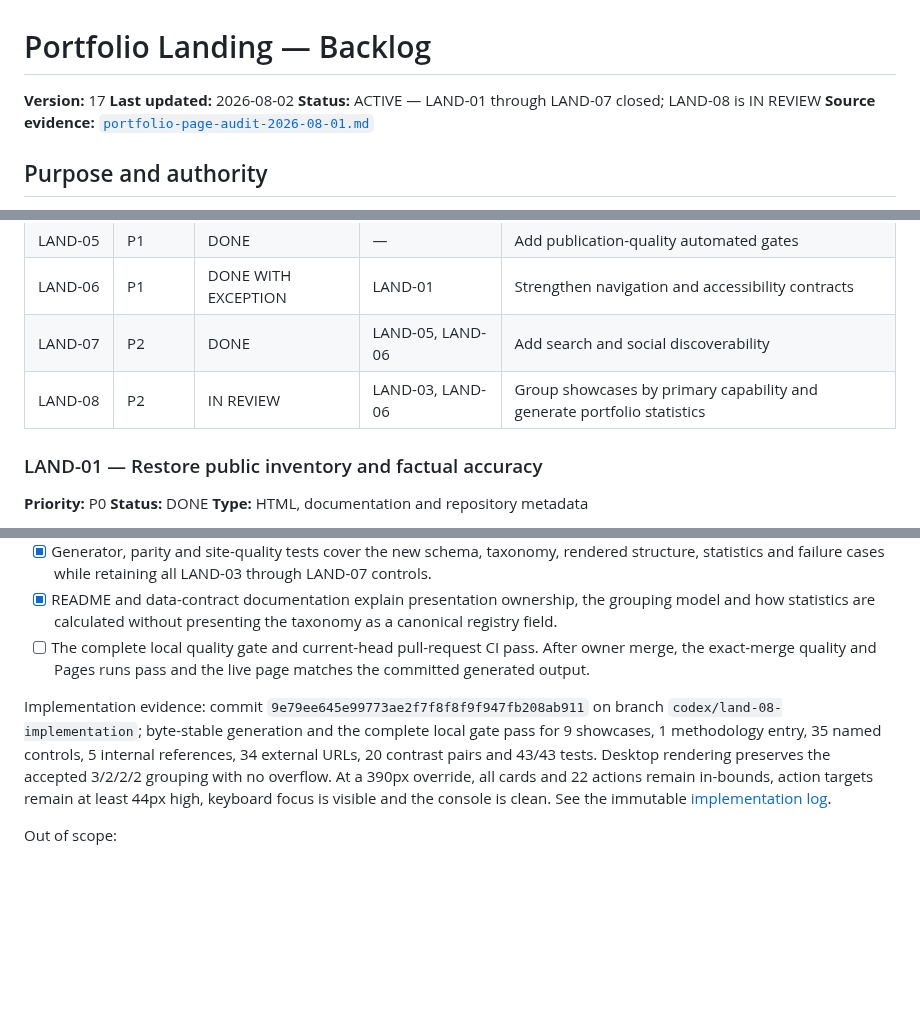
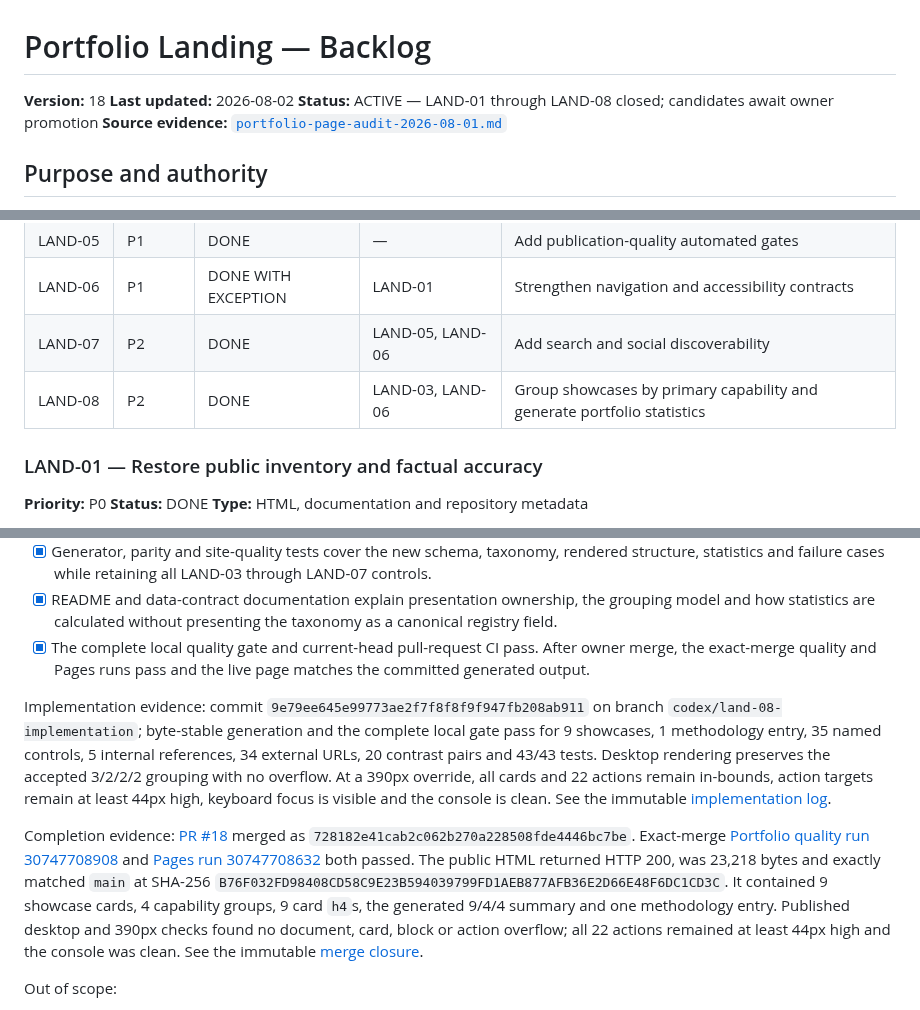
Before and after one commit to GBrooks1970/portfolio, a Markdown page: docs/backlog.md, 3 parts joined by grey strips. Drawn GitHub-style; blank space fills up the shorter version.

Commit message:
Close LAND-08 after publication

```diff
--- a/docs/backlog.md
+++ b/docs/backlog.md
@@ -1,8 +1,8 @@
 # Portfolio Landing — Backlog
 
-**Version:** 17
+**Version:** 18
 **Last updated:** 2026-08-02
-**Status:** ACTIVE — LAND-01 through LAND-07 closed; LAND-08 is IN REVIEW
+**Status:** ACTIVE — LAND-01 through LAND-08 closed; candidates await owner promotion
 **Source evidence:** [`portfolio-page-audit-2026-08-01.md`](portfolio-page-audit-2026-08-01.md)
 
 ## Purpose and authority
@@ -60,7 +60,7 @@ Do not promote a candidate improvement into required work without recording the
 | LAND-05 | P1 | DONE | — | Add publication-quality automated gates |
 | LAND-06 | P1 | DONE WITH EXCEPTION | LAND-01 | Strengthen navigation and accessibility contracts |
 | LAND-07 | P2 | DONE | LAND-05, LAND-06 | Add search and social discoverability |
-| LAND-08 | P2 | IN REVIEW | LAND-03, LAND-06 | Group showcases by primary capability and generate portfolio statistics |
+| LAND-08 | P2 | DONE | LAND-03, LAND-06 | Group showcases by primary capability and generate portfolio statistics |
 
 ### LAND-01 — Restore public inventory and factual accuracy
 
@@ -471,7 +471,7 @@ Acceptance criteria:
       statistics and failure cases while retaining all LAND-03 through LAND-07 controls.
 - [x] README and data-contract documentation explain presentation ownership, the grouping model and
       how statistics are calculated without presenting the taxonomy as a canonical registry field.
-- [ ] The complete local quality gate and current-head pull-request CI pass. After owner merge, the
+- [x] The complete local quality gate and current-head pull-request CI pass. After owner merge, the
       exact-merge quality and Pages runs pass and the live page matches the committed generated
       output.
 
@@ -482,6 +482,17 @@ contrast pairs and 43/43 tests. Desktop rendering preserves the accepted 3/2/2/2
 overflow. At a 390px override, all cards and 22 actions remain in-bounds, action targets remain at
 least 44px high, keyboard focus is visible and the console is clean. See the immutable
 [implementation log](implementation-logs/2026-08-02_land-08-information-architecture.md).
+
+Completion evidence: [PR #18](https://github.com/GBrooks1970/portfolio/pull/18) merged as
+`728182e41cab2c062b270a228508fde4446bc7be`. Exact-merge
+[Portfolio quality run 30747708908](https://github.com/GBrooks1970/portfolio/actions/runs/30747708908)
+and [Pages run 30747708632](https://github.com/GBrooks1970/portfolio/actions/runs/30747708632)
+both passed. The public HTML returned HTTP 200, was 23,218 bytes and exactly matched `main` at
+SHA-256 `B76F032FD98408CD58C9E23B594039799FD1AEB877AFB36E2D66E48F6DC1CD3C`.
+It contained 9 showcase cards, 4 capability groups, 9 card `h4`s, the generated 9/4/4 summary and
+one methodology entry. Published desktop and 390px checks found no document, card, block or action
+overflow; all 22 actions remained at least 44px high and the console was clean. See the immutable
+[merge closure](implementation-logs/2026-08-02_land-08-merge-closure.md).
 
 Out of scope:
 
```
Also changed, not shown: other parts of docs/backlog.md (+1 -1 lines), docs/implementation-logs/2026-08-02_land-08-merge-closure.md (added, +89 -0 lines).
